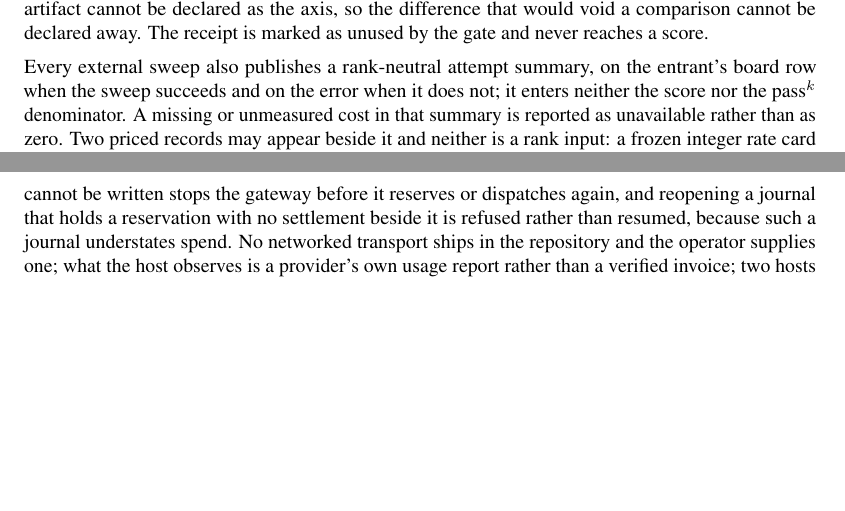
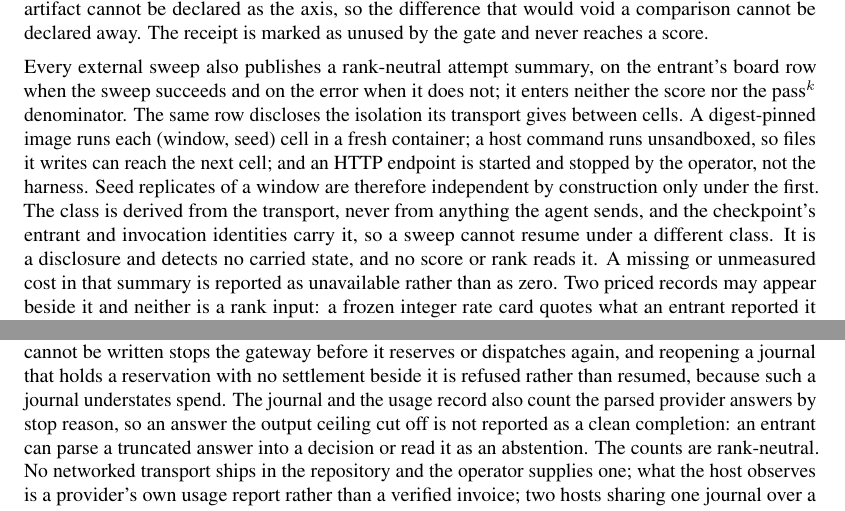
Before and after one commit to general-liquidity/sharpebench, a LaTeX paper (paper/main.tex, which reads paper/sections/F-mechanism.tex): two parts of pages 76 and 80 of 82, joined at a grey line, cut so that both start at the same text, the shorter picture padded with empty space. Compiled offline with pdfLaTeX.

Commit message:
docs(paper): describe the cell-isolation disclosure and stop-reason counts
External entrant rows now disclose how much state their transport lets
carry between cells, and the gateway journal and usage record count
parsed answers by stop reason. The mechanism appendix describes both as
rank-neutral, and the leakage table gains a row for state carried
between cells.

```diff
--- a/paper/sections/F-mechanism.tex
+++ b/paper/sections/F-mechanism.tex
@@ -8,7 +8,7 @@ The checkpoint's \texttt{SweepContract} records a schema version; SHA-256 identi
 
 Binding alone never says which identity an experiment varies on purpose. \texttt{sharpebench compare} reads the two checkpoints two sweep arms already wrote, declares the one axis the operator names as the treatment (entrant, invocation or score configuration), names every other identity it checked equal, and refuses a comparison with the field that decided the refusal; dataset, cost model and runner artifact cannot be declared as the axis, so the difference that would void a comparison cannot be declared away. The receipt is marked as unused by the gate and never reaches a score.
 
-Every external sweep also publishes a rank-neutral attempt summary, on the entrant's board row when the sweep succeeds and on the error when it does not; it enters neither the score nor the $\passk$ denominator. A missing or unmeasured cost in that summary is reported as unavailable rather than as zero. Two priced records may appear beside it and neither is a rank input: a frozen integer rate card quotes what an entrant reported it used, and the host-observed gateway (\cref{app:capabilities}) records what the host itself saw a provider report, priced once against the same frozen card. Reasoning tokens are a subset of output tokens under both. Entrant-reported usage is a self-report and host-observed usage is an observation of a provider's own report; neither is verified billing, and this mechanism does not establish which model an entrant called.
+Every external sweep also publishes a rank-neutral attempt summary, on the entrant's board row when the sweep succeeds and on the error when it does not; it enters neither the score nor the $\passk$ denominator. The same row discloses the isolation its transport gives between cells. A digest-pinned image runs each (window, seed) cell in a fresh container; a host command runs unsandboxed, so files it writes can reach the next cell; and an HTTP endpoint is started and stopped by the operator, not the harness. Seed replicates of a window are therefore independent by construction only under the first. The class is derived from the transport, never from anything the agent sends, and the checkpoint's entrant and invocation identities carry it, so a sweep cannot resume under a different class. It is a disclosure and detects no carried state, and no score or rank reads it. A missing or unmeasured cost in that summary is reported as unavailable rather than as zero. Two priced records may appear beside it and neither is a rank input: a frozen integer rate card quotes what an entrant reported it used, and the host-observed gateway (\cref{app:capabilities}) records what the host itself saw a provider report, priced once against the same frozen card. Reasoning tokens are a subset of output tokens under both. Entrant-reported usage is a self-report and host-observed usage is an observation of a provider's own report; neither is verified billing, and this mechanism does not establish which model an entrant called.
 
 \subsection{The process gate and the ordering of a lifecycle}\label{sec:lifecycle}
 
@@ -69,7 +69,7 @@ Nothing here knows what an arm is, so the machinery generalizes off judges entir
 
 \paragraph{Image preflight.} The image preflight of \cref{sec:integrity} is opt in and raw-byte scoped, and a negative result is not an absence-of-memorization result. An optional runtime allowlist admits an image only when its container export holds the listed paths and nothing else, apart from the entries Docker's init layer adds in exactly the shape Docker gives them, and a functional probe then runs before the entrant is admitted.
 
-\paragraph{Host-observed model gateway.} The gateway answers an entrant's model calls over the entrant's own standard input and output between an observation and its decision, so a network-disabled entrant is evaluable through the host, with host-owned credentials, bounded envelopes, a reservation taken and persisted before each dispatch and an append-only money journal. A gateway owns its journal exclusively through a lock created atomically, keyed on an identity carried inside the journal document, and refuses a second holder; a stale lock is refused rather than broken. A settlement that cannot be written stops the gateway before it reserves or dispatches again, and reopening a journal that holds a reservation with no settlement beside it is refused rather than resumed, because such a journal understates spend. No networked transport ships in the repository and the operator supplies one; what the host observes is a provider's own usage report rather than a verified invoice; two hosts sharing one journal over a network file system are not separated; and no gateway has served a real provider.
+\paragraph{Host-observed model gateway.} The gateway answers an entrant's model calls over the entrant's own standard input and output between an observation and its decision, so a network-disabled entrant is evaluable through the host, with host-owned credentials, bounded envelopes, a reservation taken and persisted before each dispatch and an append-only money journal. A gateway owns its journal exclusively through a lock created atomically, keyed on an identity carried inside the journal document, and refuses a second holder; a stale lock is refused rather than broken. A settlement that cannot be written stops the gateway before it reserves or dispatches again, and reopening a journal that holds a reservation with no settlement beside it is refused rather than resumed, because such a journal understates spend. The journal and the usage record also count the parsed provider answers by stop reason, so an answer the output ceiling cut off is not reported as a clean completion: an entrant can parse a truncated answer into a decision or read it as an abstention. The counts are rank-neutral. No networked transport ships in the repository and the operator supplies one; what the host observes is a provider's own usage report rather than a verified invoice; two hosts sharing one journal over a network file system are not separated; and no gateway has served a real provider.
 
 \paragraph{Receipts for rescoring and regrading.} \texttt{sharpebench rescore} and \texttt{sharpebench regrade} are described with the replay path in \cref{sec:attest}. Neither adds a second path from which a score is published, and a regrade of frozen published evidence is operational only.
 
```
Also changed, not shown: paper/sections/04-integrity.tex (+1 -0 lines).
